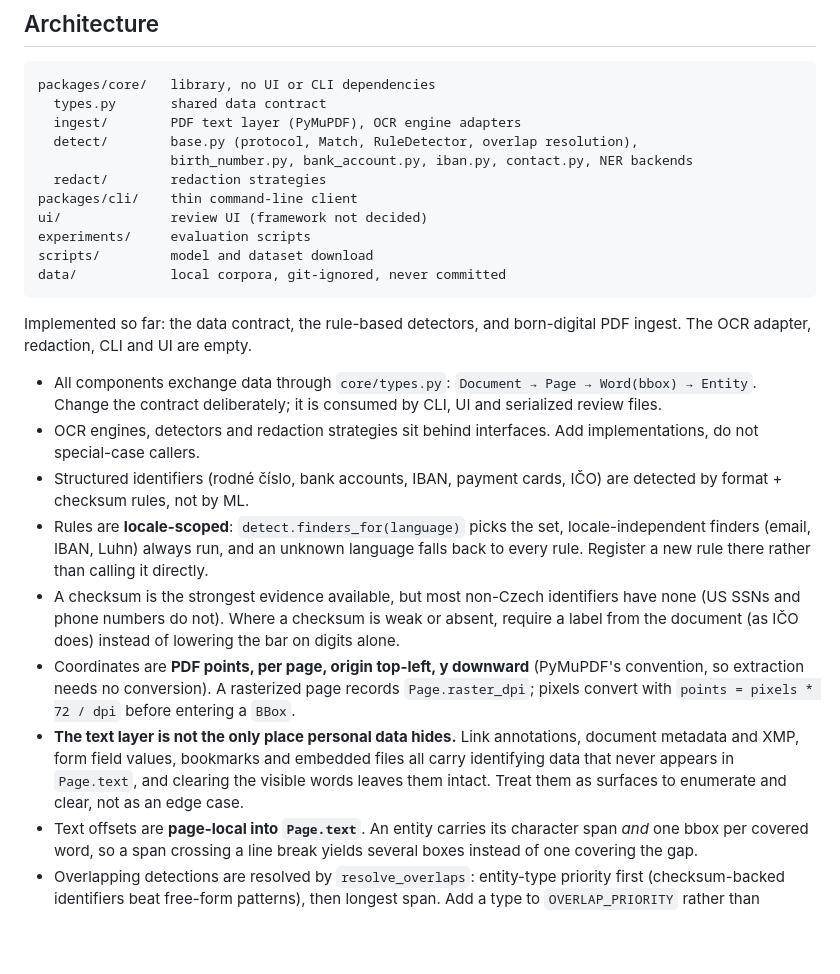
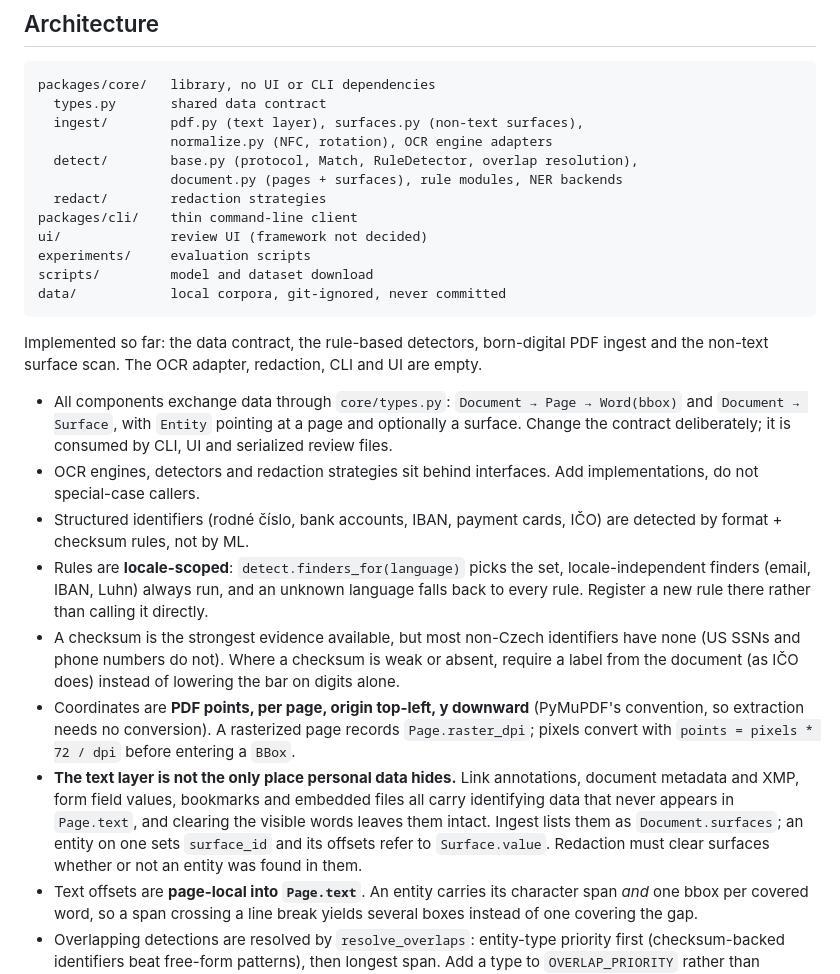
Before and after one commit to martinszuc/anonymizer, a Markdown page: CLAUDE.md, the part around the change. Drawn GitHub-style; blank space fills up the shorter version.

````diff
--- a/CLAUDE.md
+++ b/CLAUDE.md
@@ -22,9 +22,10 @@ Part of a diploma thesis at FEKT VUT Brno. Roadmap and open decisions: `PLAN.md`
 ```
 packages/core/   library, no UI or CLI dependencies
   types.py       shared data contract
-  ingest/        PDF text layer (PyMuPDF), OCR engine adapters
+  ingest/        pdf.py (text layer), surfaces.py (non-text surfaces),
+                 normalize.py (NFC, rotation), OCR engine adapters
   detect/        base.py (protocol, Match, RuleDetector, overlap resolution),
-                 birth_number.py, bank_account.py, iban.py, contact.py, NER backends
+                 document.py (pages + surfaces), rule modules, NER backends
   redact/        redaction strategies
 packages/cli/    thin command-line client
 ui/              review UI (framework not decided)
@@ -33,16 +34,17 @@ scripts/         model and dataset download
 data/            local corpora, git-ignored, never committed
 ```
 
-Implemented so far: the data contract, the rule-based detectors, and
-born-digital PDF ingest. The OCR adapter, redaction, CLI and UI are empty.
+Implemented so far: the data contract, the rule-based detectors, born-digital
+PDF ingest and the non-text surface scan. The OCR adapter, redaction, CLI and UI
+are empty.
 
-- All components exchange data through `core/types.py`: `Document → Page → Word(bbox) → Entity`. Change the contract deliberately; it is consumed by CLI, UI and serialized review files.
+- All components exchange data through `core/types.py`: `Document → Page → Word(bbox)` and `Document → Surface`, with `Entity` pointing at a page and optionally a surface. Change the contract deliberately; it is consumed by CLI, UI and serialized review files.
 - OCR engines, detectors and redaction strategies sit behind interfaces. Add implementations, do not special-case callers.
 - Structured identifiers (rodné číslo, bank accounts, IBAN, payment cards, IČO) are detected by format + checksum rules, not by ML.
 - Rules are **locale-scoped**: `detect.finders_for(language)` picks the set, locale-independent finders (email, IBAN, Luhn) always run, and an unknown language falls back to every rule. Register a new rule there rather than calling it directly.
 - A checksum is the strongest evidence available, but most non-Czech identifiers have none (US SSNs and phone numbers do not). Where a checksum is weak or absent, require a label from the document (as IČO does) instead of lowering the bar on digits alone.
 - Coordinates are **PDF points, per page, origin top-left, y downward** (PyMuPDF's convention, so extraction needs no conversion). A rasterized page records `Page.raster_dpi`; pixels convert with `points = pixels * 72 / dpi` before entering a `BBox`.
-- **The text layer is not the only place personal data hides.** Link annotations, document metadata and XMP, form field values, bookmarks and embedded files all carry identifying data that never appears in `Page.text`, and clearing the visible words leaves them intact. Treat them as surfaces to enumerate and clear, not as an edge case.
+- **The text layer is not the only place personal data hides.** Link annotations, document metadata and XMP, form field values, bookmarks and embedded files all carry identifying data that never appears in `Page.text`, and clearing the visible words leaves them intact. Ingest lists them as `Document.surfaces`; an entity on one sets `surface_id` and its offsets refer to `Surface.value`. Redaction must clear surfaces whether or not an entity was found in them.
 - Text offsets are **page-local into `Page.text`**. An entity carries its character span *and* one bbox per covered word, so a span crossing a line break yields several boxes instead of one covering the gap.
 - Overlapping detections are resolved by `resolve_overlaps`: entity-type priority first (checksum-backed identifiers beat free-form patterns), then longest span. Add a type to `OVERLAP_PRIORITY` rather than special-casing a caller.
 - Detection is **recall-first**: a missed entity leaks, a false positive is removed during review. Prefer a rule that over-matches to one that depends on a register that can go stale (this is why bank codes are not validated against the ČNB list).
````
Also changed, not shown: docs/findings.md (+37 -0 lines).
